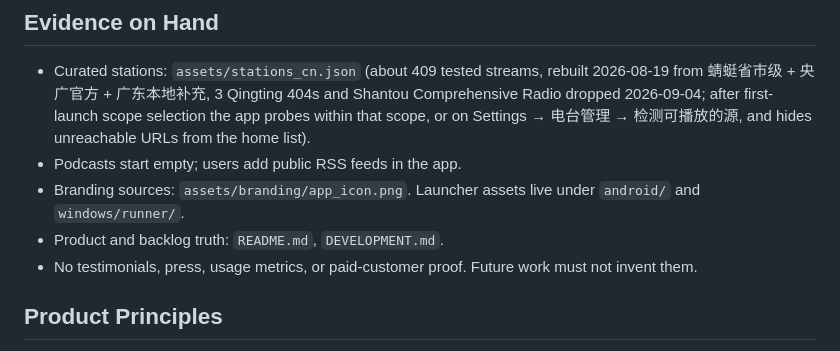
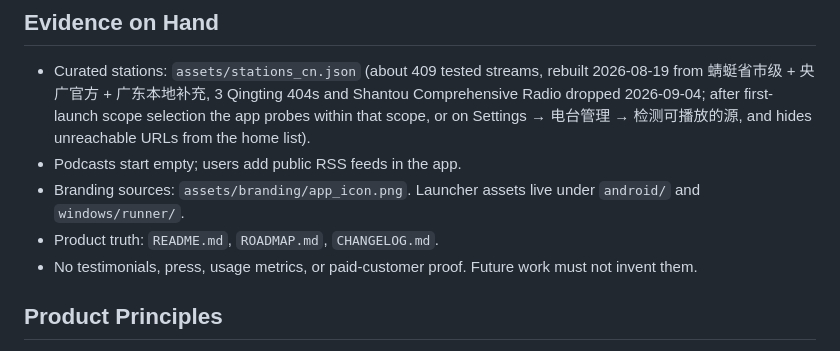
Before and after one commit to MomentarySS/Chengbo, a Markdown page: PRODUCT.md, the part around the change. GitHub-like rendering.

```diff
--- a/PRODUCT.md
+++ b/PRODUCT.md
@@ -74,7 +74,7 @@ Known gaps (not shipped):
 - Curated stations: `assets/stations_cn.json` (about 409 tested streams, rebuilt 2026-08-19 from 蜻蜓省市级 + 央广官方 + 广东本地补充, 3 Qingting 404s and Shantou Comprehensive Radio dropped 2026-09-04; after first-launch scope selection the app probes within that scope, or on Settings → 电台管理 → 检测可播放的源, and hides unreachable URLs from the home list).
 - Podcasts start empty; users add public RSS feeds in the app.
 - Branding sources: `assets/branding/app_icon.png`. Launcher assets live under `android/` and `windows/runner/`.
-- Product and backlog truth: `README.md`, `DEVELOPMENT.md`.
+- Product truth: `README.md`, `ROADMAP.md`, `CHANGELOG.md`.
 - No testimonials, press, usage metrics, or paid-customer proof. Future work must not invent them.
 
 ## Product Principles
```
Also changed, not shown: CHANGELOG.md (+2 -2 lines).
